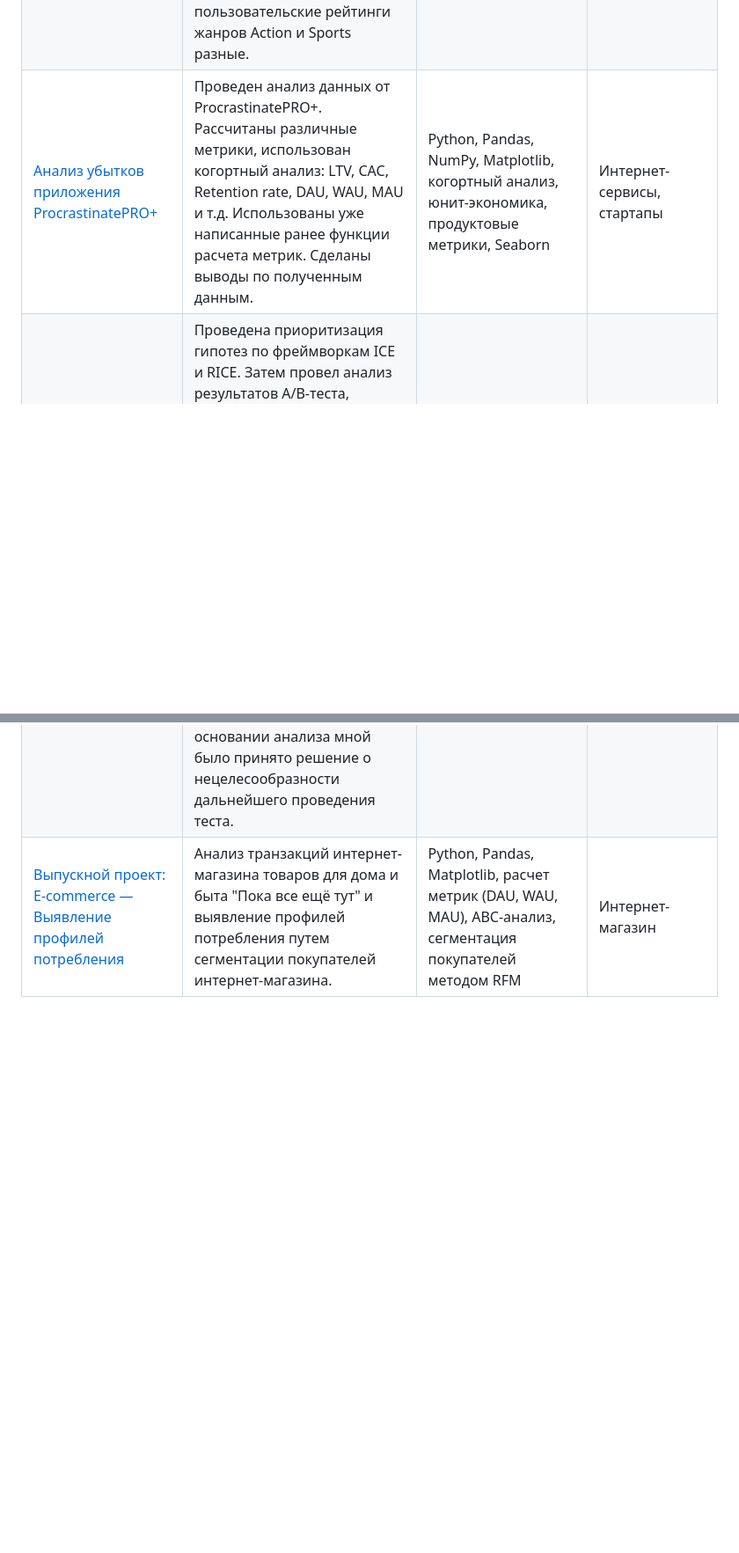
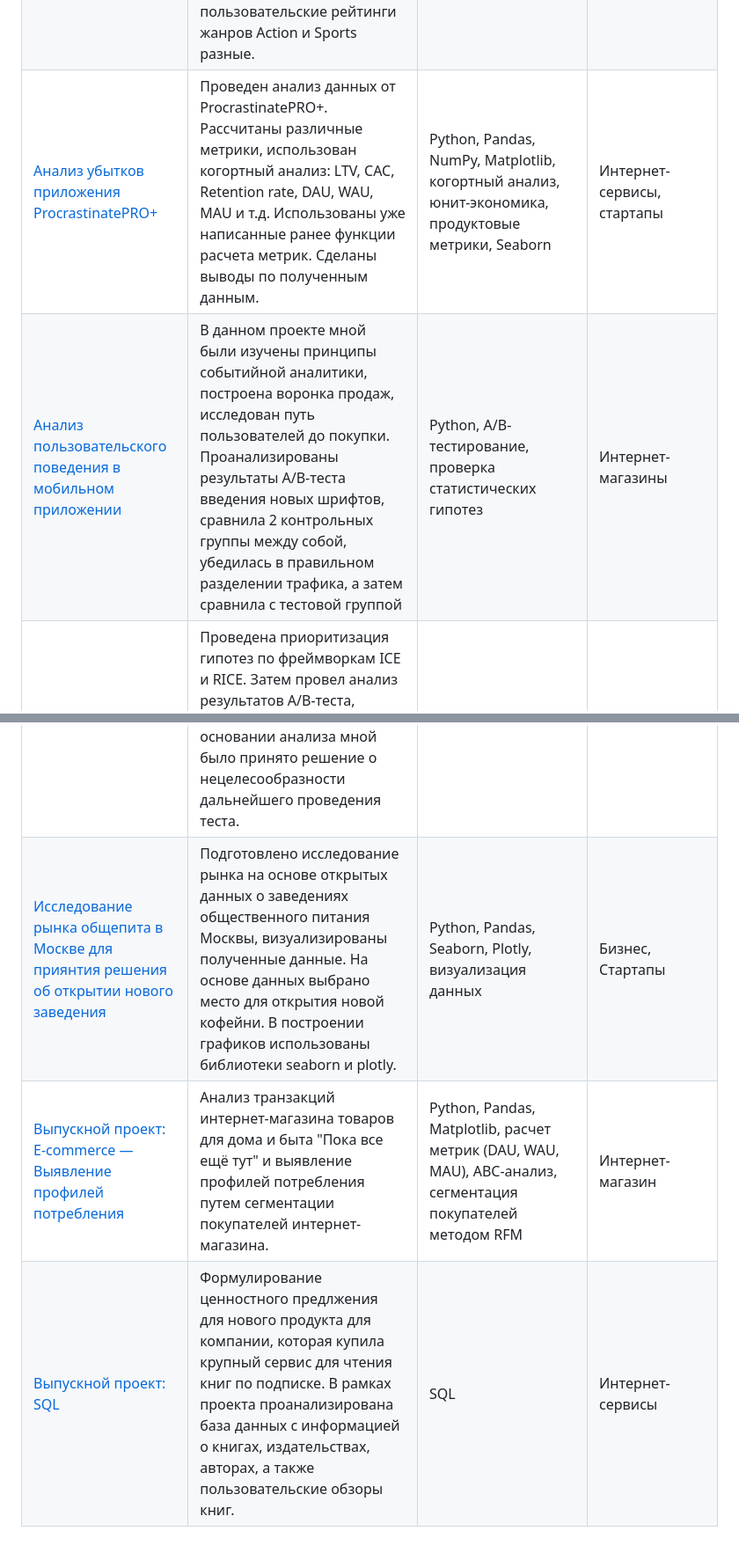
Before and after one commit to mashafisher/yandexpraktikum, a Markdown page: README.md, 2 parts joined by grey strips. Shown: that part at 88% size. Rendered like a GitHub page; blank space fills up the shorter version.

```diff
--- a/README.md
+++ b/README.md
@@ -6,6 +6,9 @@
 | :-------------------- | :---------------- |:--------------------  |:-----------------|
 |[Исследование объявлений о продаже квартир](https://github.com/mashafisher/yandexpraktikum/tree/main/development) | На основе данных сервиса Яндекс.Недвижимость определена рыночная стоимость объектов недвижимости разного типа, типичные параметры квартир, в зависимости от удаленности от центра. Проведена предобработка данных. Добавлены новые данные. Построены гистограммы, боксплоты, диаграммы рассеивания.| Python, Pandas, Matplotlib, исследовательский анализ| Интернет-сервисы, Площадки объявлений
 |[Изучение закономерностей, определяющих успешность игр](https://github.com/mashafisher/yandexpraktikum/tree/main/intermediate_project) | Изучение закономерностей, определяющих успешность игр в разных регионах мира. На основании этого подготовлен отчет для магазина компьютерных игр для планирования рекламных кампаний. Составлены портреты пользователей каждого региона. Проверены гипотезы: средние пользовательские рейтинги платформ Xbox One и PC одинаковые; средние пользовательские рейтинги жанров Action и Sports разные.|Python, Pandas, NumPy, Matplotlib, проверка статистических гипотез| Gamedev, Интернет-магазины
-|[Анализ убытков приложения ProcrastinatePRO+]() |Проведен анализ данных от ProcrastinatePRO+. Рассчитаны различные метрики, использован когортный анализ: LTV, CAC, Retention rate, DAU, WAU, MAU и т.д. Использованы уже написанные ранее функции расчета метрик. Сделаны выводы по полученным данным. |Python, Pandas, NumPy, Matplotlib, когортный анализ, юнит-экономика, продуктовые метрики, Seaborn| Интернет-сервисы, стартапы
+|[Анализ убытков приложения ProcrastinatePRO+](https://github.com/mashafisher/yandexpraktikum/tree/main/business_analysis) |Проведен анализ данных от ProcrastinatePRO+. Рассчитаны различные метрики, использован когортный анализ: LTV, CAC, Retention rate, DAU, WAU, MAU и т.д. Использованы уже написанные ранее функции расчета метрик. Сделаны выводы по полученным данным. |Python, Pandas, NumPy, Matplotlib, когортный анализ, юнит-экономика, продуктовые метрики, Seaborn| Интернет-сервисы, стартапы
+|[Анализ пользовательского поведения в мобильном приложении](https://github.com/mashafisher/yandexpraktikum/tree/main/a_a_b-experiment) |В данном проекте мной были изучены принципы событийной аналитики, построена воронка продаж, исследован путь пользователей до покупки. Проанализированы результаты A/B-теста введения новых шрифтов, сравнила 2 контрольных группы между собой, убедилась в правильном разделении трафика, а затем сравнила с тестовой группой|Python, A/B-тестирование, проверка статистических гипотез| Интернет-магазины
 |[Проверка гипотез по увеличению выручки в интернет-магазине: оценка результатов A/B теста](https://github.com/mashafisher/yandexpraktikum/tree/main/hypothesis) |Проведена приоритизация гипотез по фреймворкам ICE и RICE. Затем провел анализ результатов A/B-теста, построил графики кумулятивной выручки, среднего чека, конверсии по группам, а затем посчитал статистическую значимость различий конверсий и средних чеков по сырым и очищенным данным. На основании анализа мной было принято решение о нецелесообразности дальнейшего проведения теста.|Python, Pandas, SciPy, A/B-тестирование, проверка статистических гипотез| Интернет-магазины
+|[Исследование рынка общепита в Москве для приянтия решения об открытии нового заведения](https://github.com/mashafisher/yandexpraktikum/tree/main/food_places) |Подготовлено исследование рынка на основе открытых данных о заведениях общественного питания Москвы, визуализированы полученные данные. На основе данных выбрано место для открытия новой кофейни. В построении графиков использованы библиотеки seaborn и plotly. |Python, Pandas, Seaborn, Plotly, визуализация данных| Бизнес, Стартапы
 |[Выпускной проект: E-commerce — Выявление профилей потребления](https://github.com/mashafisher/yandexpraktikum/blob/main/e-commerce/e-commerce_final_project.ipynb) | Анализ транзакций интернет-магазина товаров для дома и быта "Пока все ещё тут" и выявление профилей потребления путем сегментации покупателей интернет-магазина.| Python, Pandas, Matplotlib, расчет метрик (DAU, WAU, MAU), ABC-анализ, сегментация покупателей методом RFM| Интернет-магазин
+|[Выпускной проект: SQL](https://github.com/mashafisher/yandexpraktikum/tree/main/sql_final) | Формулирование ценностного предлжения для нового продукта для компании, которая купила крупный сервис для чтения книг по подписке. В рамках проекта проанализирована база данных с информацией о книгах, издательствах, авторах, а также пользовательские обзоры книг.| SQL | Интернет-сервисы
```
